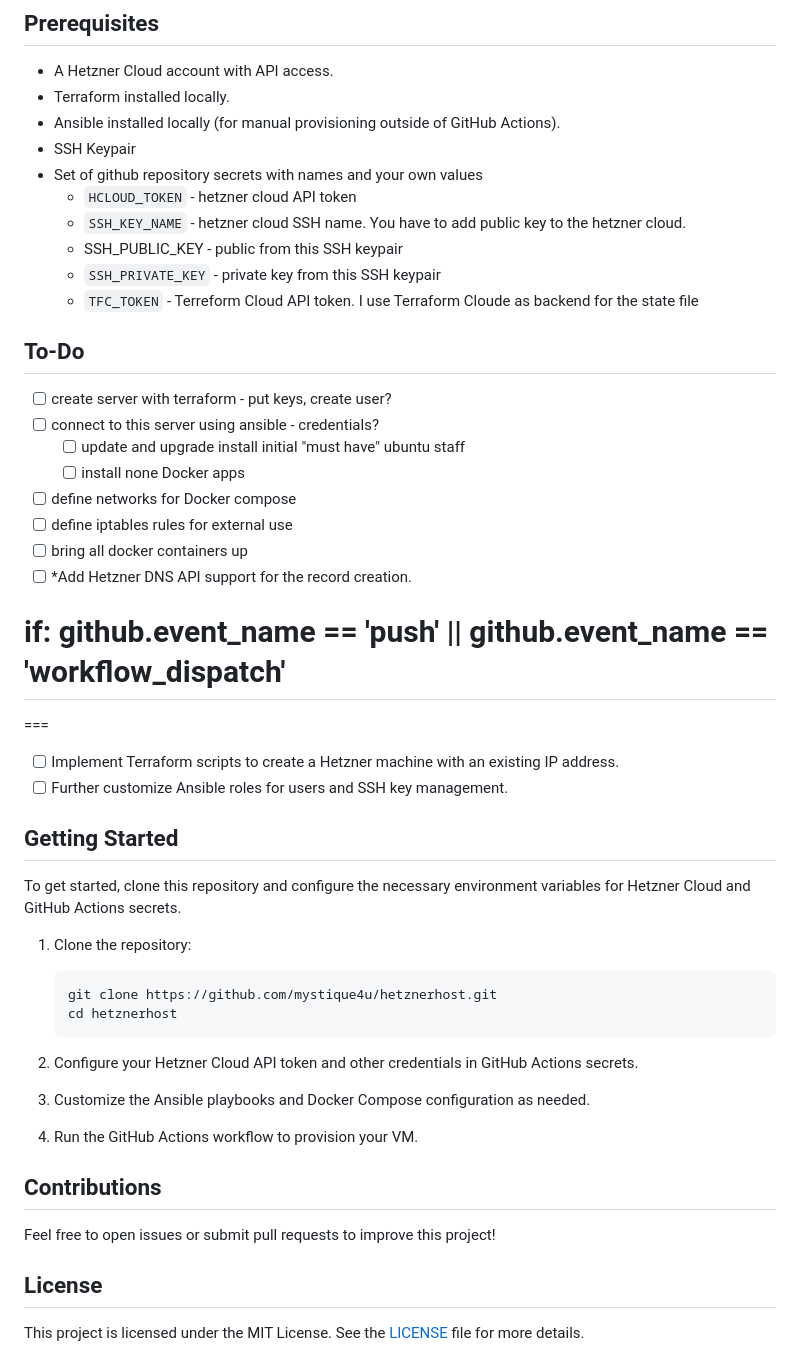
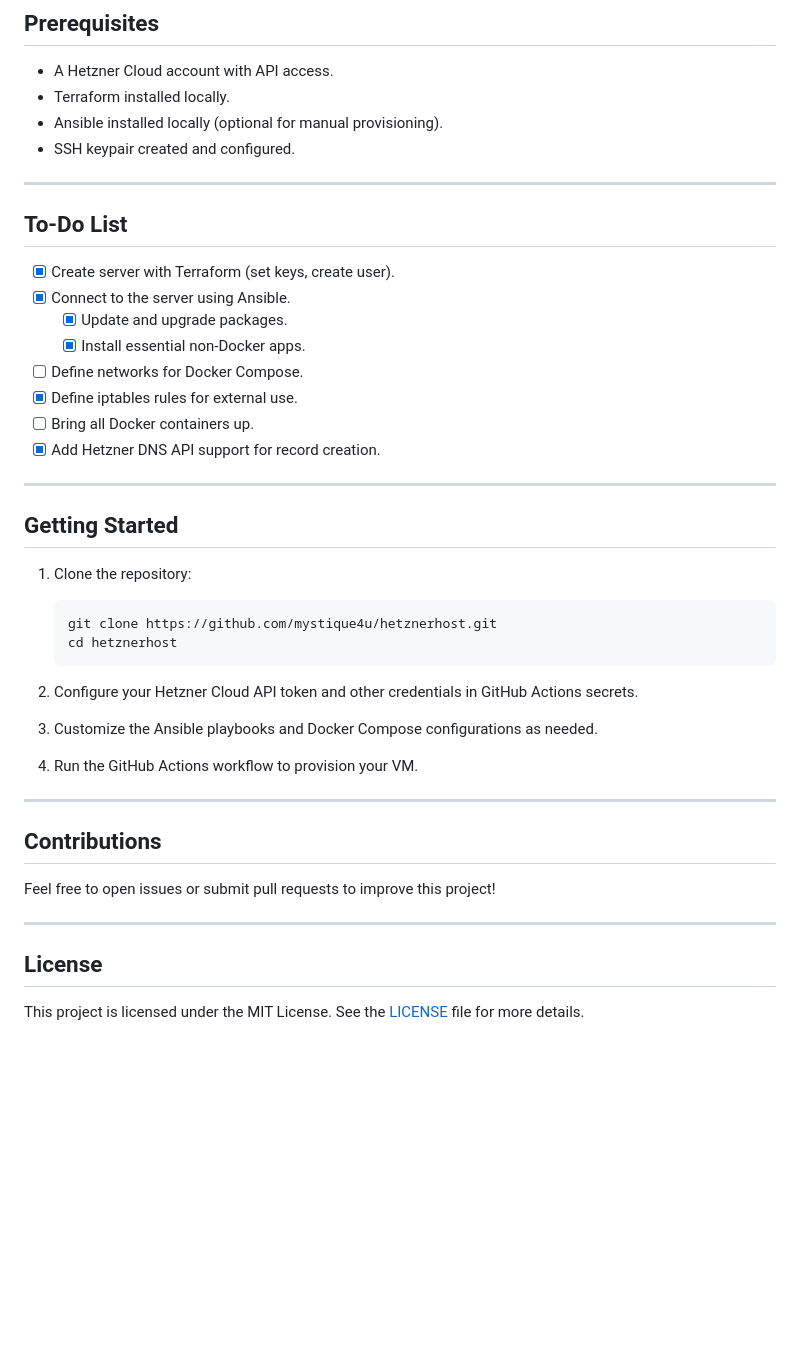
Before and after one commit to mystique4u/hetznerhost, a Markdown page: README.md, the part around the change printed below. Drawn GitHub-style; blank space fills up the shorter version.

````diff
--- a/README.md
+++ b/README.md
@@ -35,35 +154,25 @@ The following services are installed and managed via Docker Compose:
 
 - A Hetzner Cloud account with API access.
 - Terraform installed locally.
-- Ansible installed locally (for manual provisioning outside of GitHub Actions).
-- SSH Keypair
-- Set of github repository secrets with names and your own values
-    - `HCLOUD_TOKEN` - hetzner cloud API token
-    - `SSH_KEY_NAME` - hetzner cloud SSH name. You have to add public key to the hetzner cloud.
-    -  SSH_PUBLIC_KEY - public from this SSH keypair
-    - `SSH_PRIVATE_KEY` - private key from this SSH keypair
-    - `TFC_TOKEN` - Terreform Cloud API token. I use Terraform Cloude as backend for the state file
+- Ansible installed locally (optional for manual provisioning).
+- SSH keypair created and configured.
 
-## To-Do
-- [ ] create server with terraform - put keys, create user?
-- [ ] connect to this server using ansible - credentials?
-    - [ ] update and upgrade install initial "must have" ubuntu staff
-    - [ ] install none Docker apps
-- [ ] define networks for Docker compose
-- [ ] define iptables rules for external use
-- [ ] bring all docker containers up
-- [ ] *Add Hetzner DNS API support for the record creation.
+---
 
-# if: github.event_name == 'push' || github.event_name == 'workflow_dispatch'
+## To-Do List
 
-===
+- [x] Create server with Terraform (set keys, create user).
+- [x] Connect to the server using Ansible.
+    - [x] Update and upgrade packages.
+    - [x] Install essential non-Docker apps.
+- [ ] Define networks for Docker Compose.
+- [x] Define iptables rules for external use.
+- [ ] Bring all Docker containers up.
+- [x] Add Hetzner DNS API support for record creation.
 
-- [ ] Implement Terraform scripts to create a Hetzner machine with an existing IP address.
-- [ ] Further customize Ansible roles for users and SSH key management.
+---
 
 ## Getting Started
-
-To get started, clone this repository and configure the necessary environment variables for Hetzner Cloud and GitHub Actions secrets.
 
 1. Clone the repository:
     ```bash
@@ -73,14 +182,18 @@ To get started, clone this repository and configure the necessary environment va
 
 2. Configure your Hetzner Cloud API token and other credentials in GitHub Actions secrets.
 
-3. Customize the Ansible playbooks and Docker Compose configuration as needed.
+3. Customize the Ansible playbooks and Docker Compose configurations as needed.
 
 4. Run the GitHub Actions workflow to provision your VM.
+
+---
 
 ## Contributions
 
 Feel free to open issues or submit pull requests to improve this project!
 
+---
+
 ## License
 
 This project is licensed under the MIT License. See the [LICENSE](LICENSE) file for more details.
````
Also changed, not shown: other parts of README.md (+135 -16 lines), flow.md (added, +101 -0 lines).
